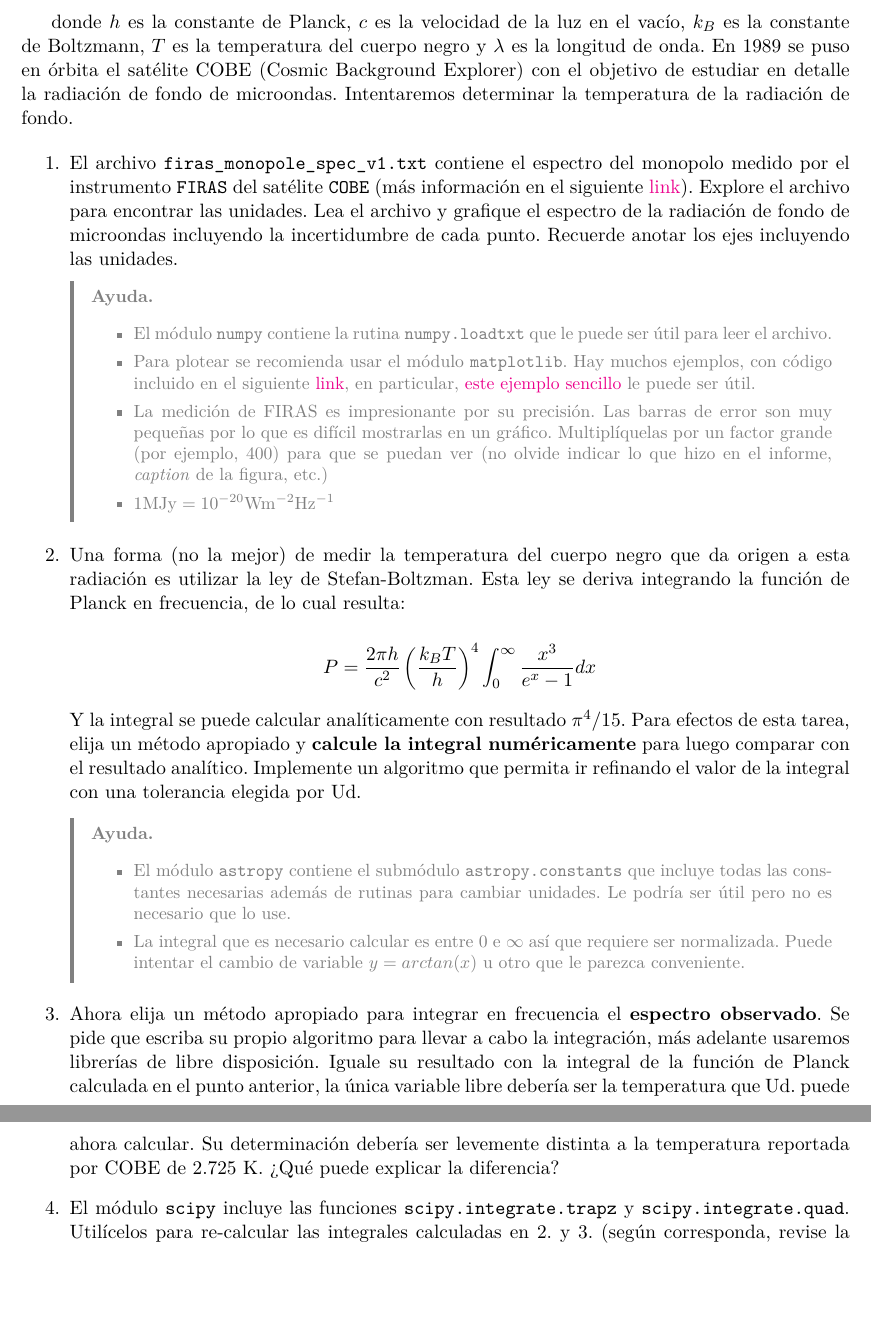
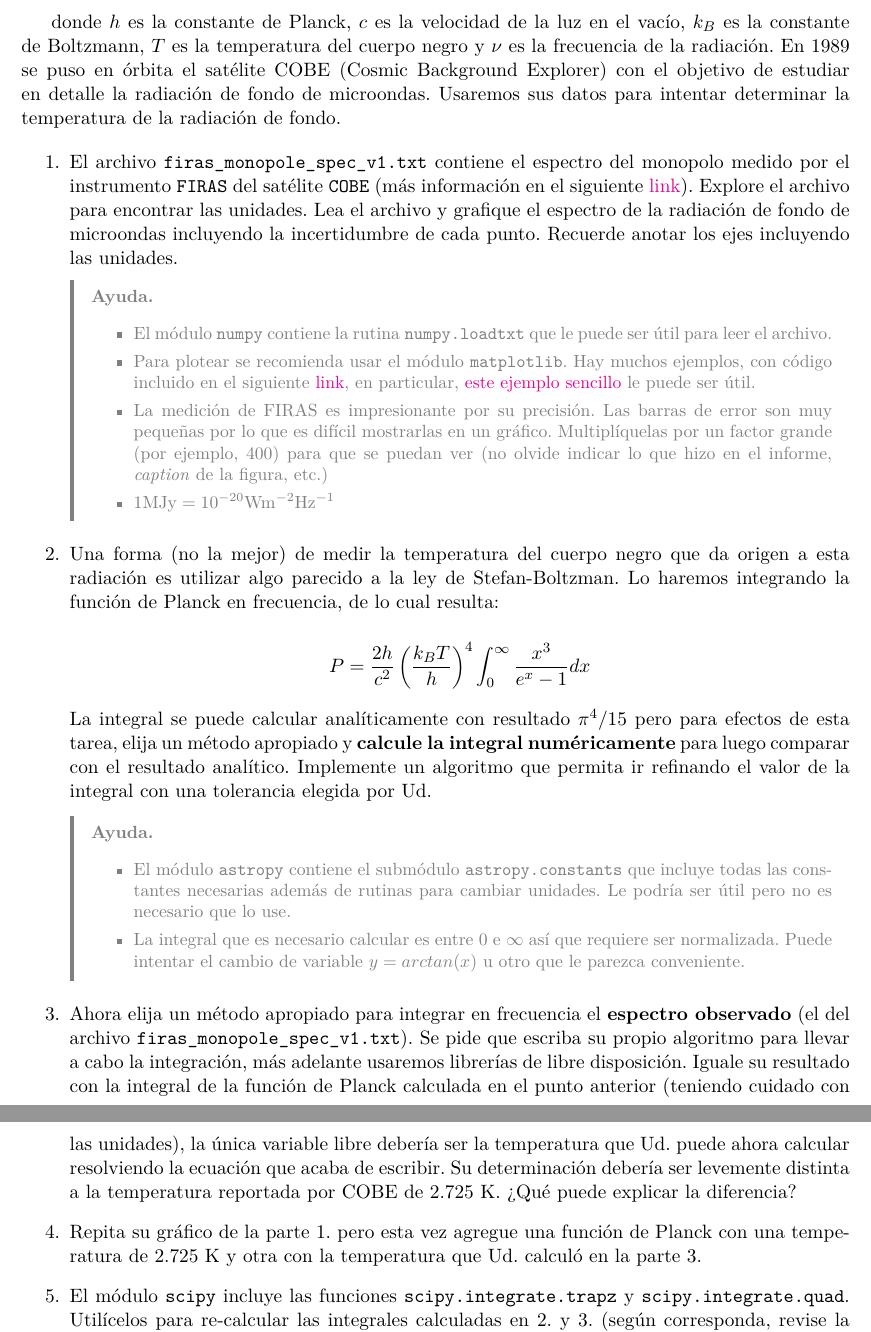
Before and after one commit to uchileFI3104B-2018B/01-tarea, a LaTeX document (enunciado.tex): two parts of pages 2 and 3 of 3, joined at a grey line, cut so that both start at the same text, the shorter picture padded with empty space. Compiled offline with pdfLaTeX.

Commit message:
Finaliza enunciado P2

```diff
--- a/enunciado.tex
+++ b/enunciado.tex
@@ -163,10 +163,10 @@ $$B_\nu(T) = \frac{2 h \nu^3 / c^2}{e^{h\nu/k_BT} - 1} $$
 
 donde $h$ es la constante de Planck, $c$ es la velocidad de la luz en el vacío,
 $k_B$ es la constante de Boltzmann, $T$ es la temperatura del cuerpo negro y
-$\lambda$ es la longitud de onda. En 1989 se puso en órbita el satélite COBE
-(Cosmic Background Explorer) con el objetivo de estudiar en detalle la
-radiación de fondo de microondas. Intentaremos determinar la temperatura de la
-radiación de fondo.
+$\nu$ es la frecuencia de la radiación. En 1989 se puso en órbita el satélite
+COBE (Cosmic Background Explorer) con el objetivo de estudiar en detalle la
+radiación de fondo de microondas. Usaremos sus datos para intentar determinar
+la temperatura de la radiación de fondo.
 
 \begin{enumerate}
 
@@ -204,14 +204,15 @@ radiación de fondo.
     \end{ayuda}
 
   \item Una forma (no la mejor) de medir la temperatura del cuerpo negro que da
-    origen a esta radiación es utilizar la ley de Stefan-Boltzman. Esta ley se
-    deriva integrando la función de Planck en frecuencia, de lo cual resulta:
+    origen a esta radiación es utilizar algo parecido a la ley de
+    Stefan-Boltzman. Lo haremos integrando la función de Planck en frecuencia,
+    de lo cual resulta:
 
-    $$P = \frac{2 \pi h}{c^2} \left(\frac{k_BT}{h}\right)^4
+    $$P = \frac{2 h}{c^2} \left(\frac{k_BT}{h}\right)^4
     \int_0^\infty\frac{x^3}{e^x - 1} dx $$
 
-    Y la integral se puede calcular analíticamente con resultado $\pi^4/15$.
-    Para efectos de esta tarea, elija un método apropiado y {\bf calcule la
+    La integral se puede calcular analíticamente con resultado $\pi^4/15$ pero
+    para efectos de esta tarea, elija un método apropiado y {\bf calcule la
     integral numéricamente} para luego comparar con el resultado analítico.
     Implemente un algoritmo que permita ir refinando el valor de la integral
     con una tolerancia elegida por Ud.
@@ -231,13 +232,19 @@ radiación de fondo.
     \end{ayuda}
 
   \item Ahora elija un método apropiado para integrar en frecuencia el {\bf
-    espectro observado}. Se pide que escriba su propio algoritmo para llevar a cabo
-    la integración, más adelante usaremos librerías de libre disposición.
-    Iguale su resultado con la integral de la función de Planck calculada en el
-    punto anterior, la única variable libre debería ser la temperatura que Ud.
-    puede ahora calcular. Su determinación debería ser levemente distinta a
-    la temperatura reportada por COBE de 2.725 K. ¿Qué puede explicar la
-    diferencia?
+    espectro observado} (el del archivo
+    \texttt{firas\_monopole\_spec\_v1.txt}). Se pide que escriba su propio
+    algoritmo para llevar a cabo la integración, más adelante usaremos
+    librerías de libre disposición.  Iguale su resultado con la integral de la
+    función de Planck calculada en el punto anterior (teniendo cuidado con las
+    unidades), la única variable libre debería ser la temperatura que Ud. puede
+    ahora calcular resolviendo la ecuación que acaba de escribir. Su
+    determinación debería ser levemente distinta a la temperatura reportada por
+    COBE de 2.725 K. ¿Qué puede explicar la diferencia?
+
+  \item Repita su gráfico de la parte 1. pero esta vez agregue una función de
+    Planck con una temperatura de 2.725 K y otra con la temperatura que Ud.
+    calculó en la parte 3.
 
   \item El módulo \texttt{scipy} incluye las funciones
     \texttt{scipy.integrate.trapz} y \texttt{scipy.integrate.quad}.  Utilícelos
```
Also changed, not shown: enunciado.pdf, enunciado.tex (2 more changed lines).
